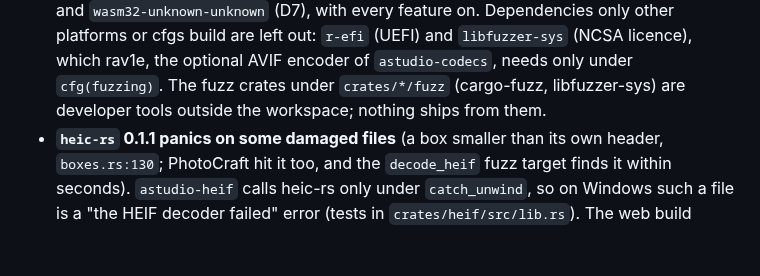
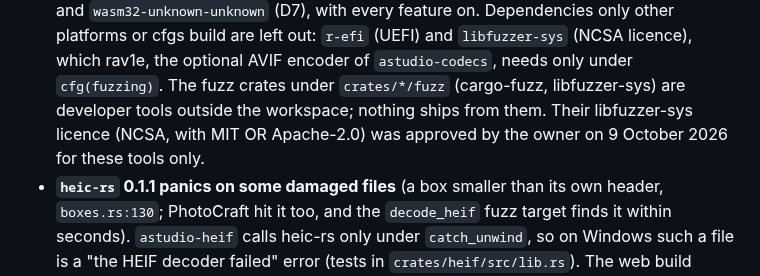
Before and after one commit to MisterBottom-png/testing, a Markdown page: docs/03-dependencies.md, the part around the change. Rendered like a GitHub page; blank space fills up the shorter version.

Commit message:
P2-11: record the owner's approval of the fuzz tools' libfuzzer-sys licence (NCSA)
Co-Authored-By: Claude Opus 5.5 <noreply@anthropic.com>
Claude-Session: https://claude.ai/code/session_01YVZwyvs5cECqKnQryp7YHn

```diff
--- a/docs/03-dependencies.md
+++ b/docs/03-dependencies.md
@@ -209,7 +209,8 @@ What this means as crates are ported:
   build are left out: `r-efi` (UEFI) and `libfuzzer-sys` (NCSA licence), which rav1e, the optional
   AVIF encoder of `astudio-codecs`, needs only under `cfg(fuzzing)`. The fuzz crates under
   `crates/*/fuzz` (cargo-fuzz, libfuzzer-sys) are developer tools outside the workspace; nothing
-  ships from them.
+  ships from them. Their libfuzzer-sys licence (NCSA, with MIT OR Apache-2.0) was approved by the
+  owner on 9 October 2026 for these tools only.
 - **`heic-rs` 0.1.1 panics on some damaged files** (a box smaller than its own header,
   `boxes.rs:130`; PhotoCraft hit it too, and the `decode_heif` fuzz target finds it within
   seconds). `astudio-heif` calls heic-rs only under `catch_unwind`, so on Windows such a file is a
```
